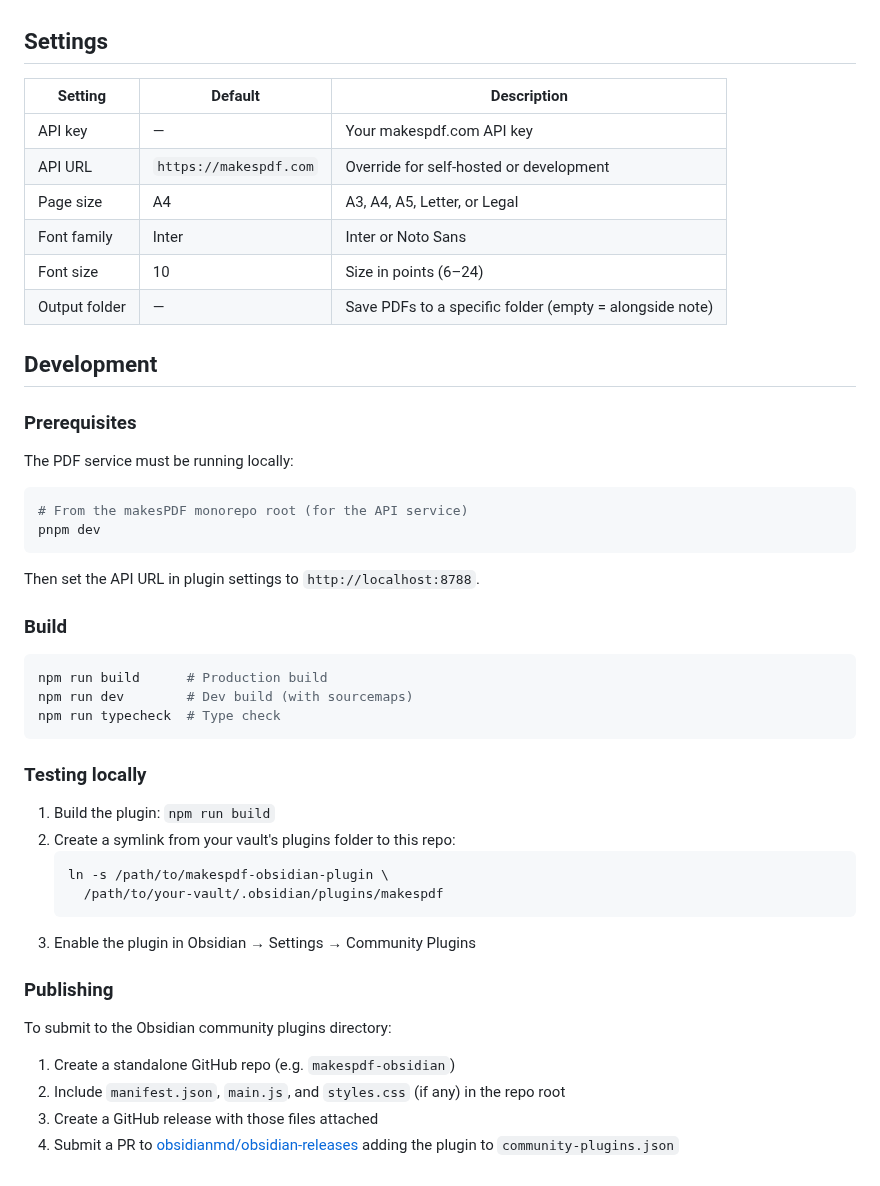
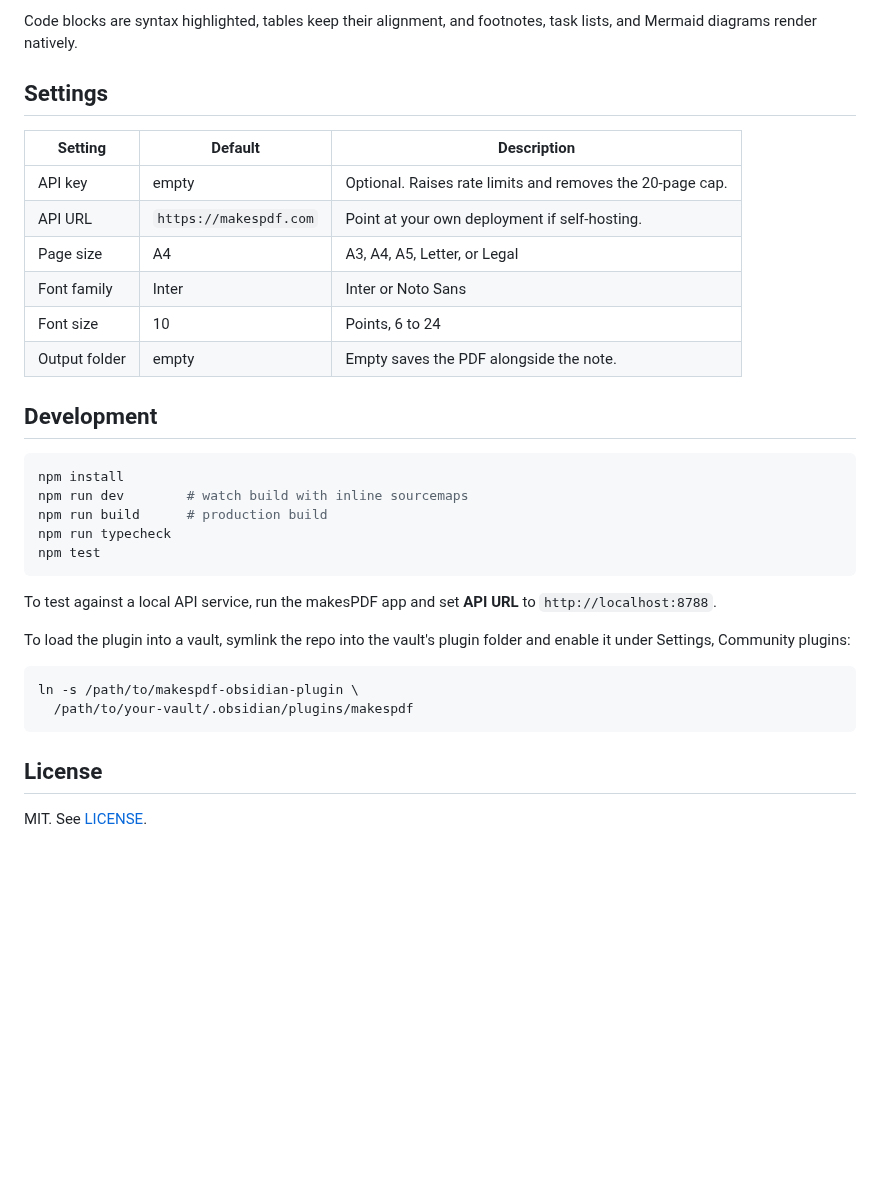
Before and after one commit to makesPDF/makespdf-obsidian-plugin, a Markdown page: README.md, the part around one of its changes. Drawn GitHub-style; blank space fills up the shorter version.

````diff
--- a/README.md
+++ b/README.md
@@ -18,51 +69,38 @@ Export your Obsidian notes to beautifully typeset, accessible PDFs via [makespdf
+Code blocks are syntax highlighted, tables keep their alignment, and footnotes,
+task lists, and Mermaid diagrams render natively.
 
 ## Settings
 
 | Setting | Default | Description |
-|---------|---------|-------------|
-| API key | — | Your makespdf.com API key |
-| API URL | `https://makespdf.com` | Override for self-hosted or development |
+|---|---|---|
+| API key | empty | Optional. Raises rate limits and removes the 20-page cap. |
+| API URL | `https://makespdf.com` | Point at your own deployment if self-hosting. |
 | Page size | A4 | A3, A4, A5, Letter, or Legal |
 | Font family | Inter | Inter or Noto Sans |
-| Font size | 10 | Size in points (6–24) |
-| Output folder | — | Save PDFs to a specific folder (empty = alongside note) |
+| Font size | 10 | Points, 6 to 24 |
+| Output folder | empty | Empty saves the PDF alongside the note. |
 
 ## Development
 
-### Prerequisites
+```bash
+npm install
+npm run dev        # watch build with inline sourcemaps
+npm run build      # production build
+npm run typecheck
+npm test
+```
 
-The PDF service must be running locally:
+To test against a local API service, run the makesPDF app and set **API URL** to
+`http://localhost:8788`.
+
+To load the plugin into a vault, symlink the repo into the vault's plugin
+folder and enable it under Settings, Community plugins:
 
 ```bash
-# From the makesPDF monorepo root (for the API service)
-pnpm dev
+ln -s /path/to/makespdf-obsidian-plugin \
+  /path/to/your-vault/.obsidian/plugins/makespdf
 ```
 
-Then set the API URL in plugin settings to `http://localhost:8788`.
+## License
 
-### Build
-
-```bash
-npm run build      # Production build
-npm run dev        # Dev build (with sourcemaps)
-npm run typecheck  # Type check
-```
-
-### Testing locally
-
-1. Build the plugin: `npm run build`
-2. Create a symlink from your vault's plugins folder to this repo:
-   ```bash
-   ln -s /path/to/makespdf-obsidian-plugin \
-     /path/to/your-vault/.obsidian/plugins/makespdf
-   ```
-3. Enable the plugin in Obsidian → Settings → Community Plugins
-
-### Publishing
-
-To submit to the Obsidian community plugins directory:
-
-1. Create a standalone GitHub repo (e.g. `makespdf-obsidian`)
-2. Include `manifest.json`, `main.js`, and `styles.css` (if any) in the repo root
-3. Create a GitHub release with those files attached
-4. Submit a PR to [obsidianmd/obsidian-releases](https://github.com/obsidianmd/obsidian-releases) adding the plugin to `community-plugins.json`
+MIT. See [LICENSE](LICENSE).
````
Also changed, not shown: other parts of README.md (+62 -11 lines), docs/example-export.png (added), 5 other files.
